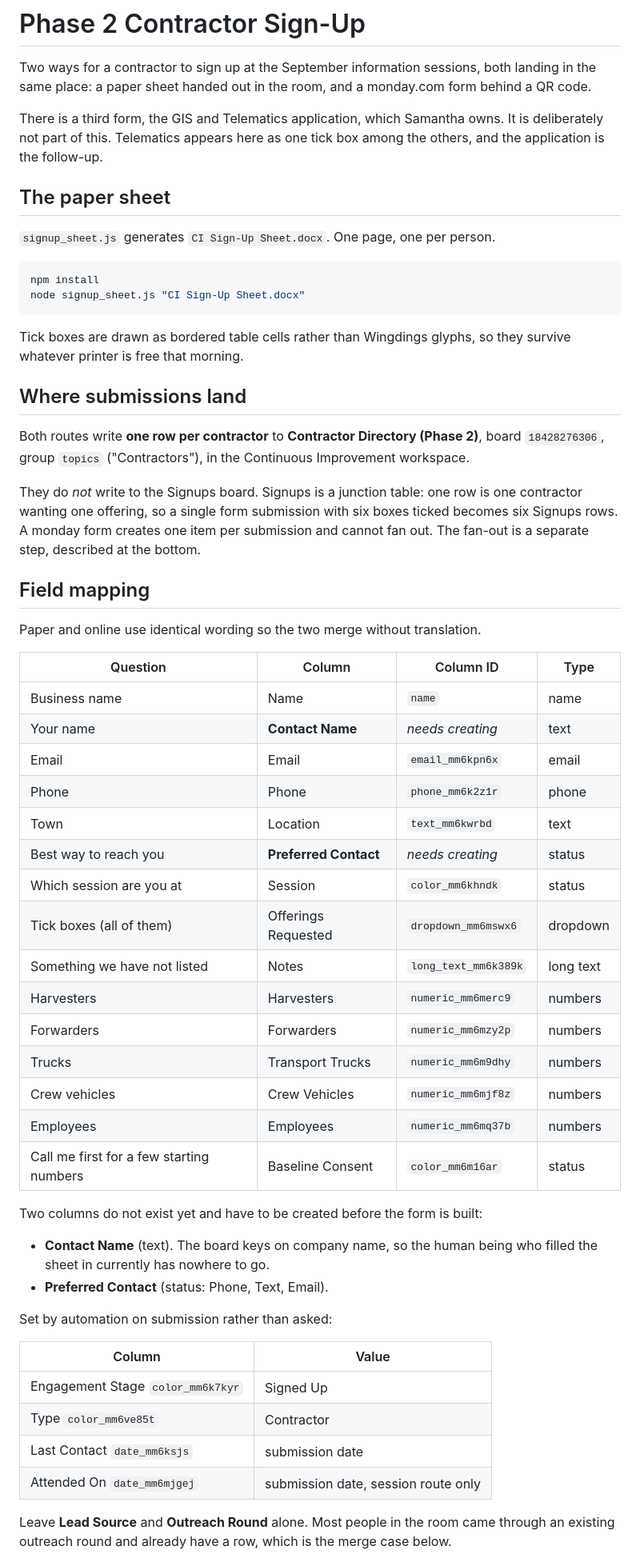
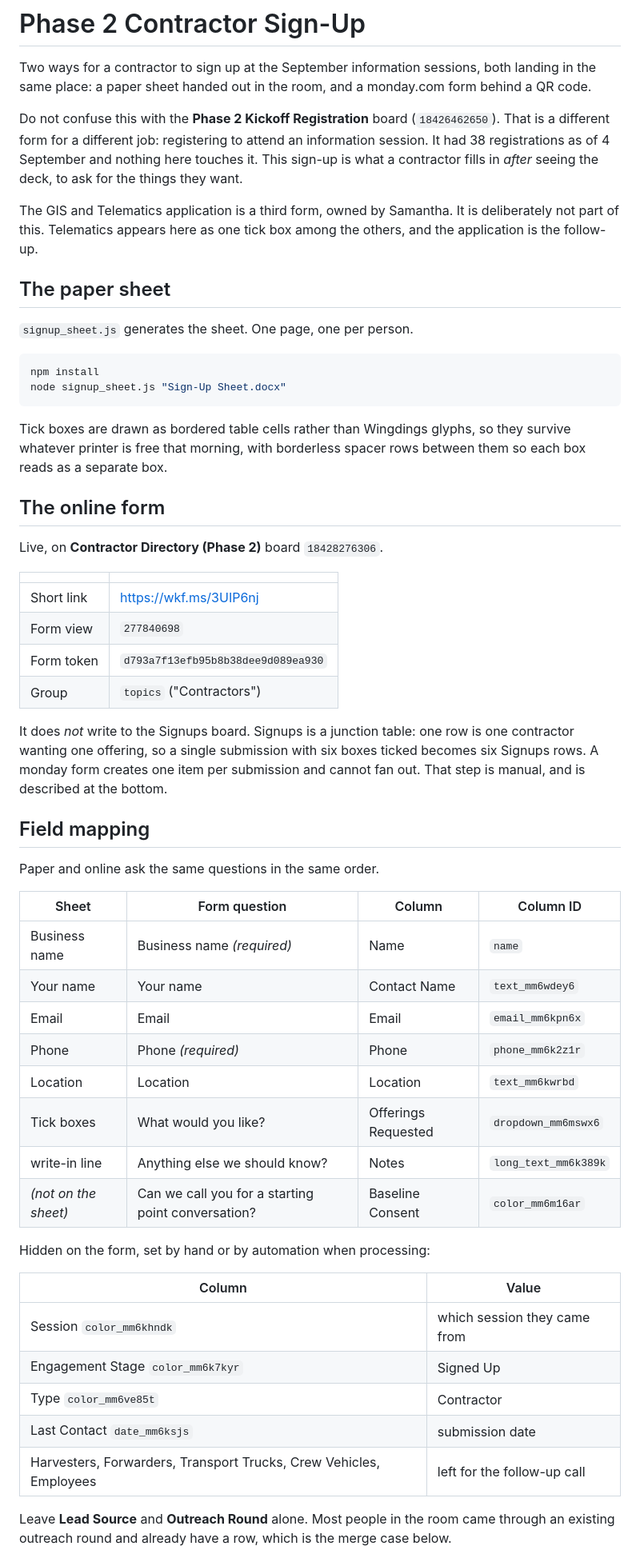
Before and after one commit to CG-420/FORSEC-Tools, a Markdown page: phase2_signup_form/README.md, the part around one of its changes. Shown at 80% size. Rendered like a GitHub page.

````diff
--- a/phase2_signup_form/README.md
+++ b/phase2_signup_form/README.md
@@ -4,69 +4,69 @@ Two ways for a contractor to sign up at the September information sessions, both
 landing in the same place: a paper sheet handed out in the room, and a
 monday.com form behind a QR code.
 
-There is a third form, the GIS and Telematics application, which Samantha owns.
-It is deliberately not part of this. Telematics appears here as one tick box
-among the others, and the application is the follow-up.
+Do not confuse this with the **Phase 2 Kickoff Registration** board
+(`18426462650`). That is a different form for a different job: registering to
+attend an information session. It had 38 registrations as of 4 September and
+nothing here touches it. This sign-up is what a contractor fills in *after*
+seeing the deck, to ask for the things they want.
+
+The GIS and Telematics application is a third form, owned by Samantha. It is
+deliberately not part of this. Telematics appears here as one tick box among the
+others, and the application is the follow-up.
 
 ## The paper sheet
 
-`signup_sheet.js` generates `CI Sign-Up Sheet.docx`. One page, one per person.
+`signup_sheet.js` generates the sheet. One page, one per person.
 
 ```bash
 npm install
-node signup_sheet.js "CI Sign-Up Sheet.docx"
+node signup_sheet.js "Sign-Up Sheet.docx"
 ```
 
 Tick boxes are drawn as bordered table cells rather than Wingdings glyphs, so
-they survive whatever printer is free that morning.
+they survive whatever printer is free that morning, with borderless spacer rows
+between them so each box reads as a separate box.
 
-## Where submissions land
+## The online form
 
-Both routes write **one row per contractor** to **Contractor Directory (Phase 2)**,
-board `18428276306`, group `topics` ("Contractors"), in the Continuous
-Improvement workspace.
+Live, on **Contractor Directory (Phase 2)** board `18428276306`.
 
-They do *not* write to the Signups board. Signups is a junction table: one row is
-one contractor wanting one offering, so a single form submission with six boxes
+| | |
+|---|---|
+| Short link | https://wkf.ms/3UIP6nj |
+| Form view | `277840698` |
+| Form token | `d793a7f13efb95b8b38dee9d089ea930` |
+| Group | `topics` ("Contractors") |
+
+It does *not* write to the Signups board. Signups is a junction table: one row is
+one contractor wanting one offering, so a single submission with six boxes
 ticked becomes six Signups rows. A monday form creates one item per submission
-and cannot fan out. The fan-out is a separate step, described at the bottom.
+and cannot fan out. That step is manual, and is described at the bottom.
 
 ## Field mapping
 
-Paper and online use identical wording so the two merge without translation.
+Paper and online ask the same questions in the same order.
 
-| Question | Column | Column ID | Type |
+| Sheet | Form question | Column | Column ID |
 |---|---|---|---|
-| Business name | Name | `name` | name |
-| Your name | **Contact Name** | *needs creating* | text |
-| Email | Email | `email_mm6kpn6x` | email |
-| Phone | Phone | `phone_mm6k2z1r` | phone |
-| Town | Location | `text_mm6kwrbd` | text |
-| Best way to reach you | **Preferred Contact** | *needs creating* | status |
-| Which session are you at | Session | `color_mm6khndk` | status |
-| Tick boxes (all of them) | Offerings Requested | `dropdown_mm6mswx6` | dropdown |
-| Something we have not listed | Notes | `long_text_mm6k389k` | long text |
-| Harvesters | Harvesters | `numeric_mm6merc9` | numbers |
-| Forwarders | Forwarders | `numeric_mm6mzy2p` | numbers |
-| Trucks | Transport Trucks | `numeric_mm6m9dhy` | numbers |
-| Crew vehicles | Crew Vehicles | `numeric_mm6mjf8z` | numbers |
-| Employees | Employees | `numeric_mm6mq37b` | numbers |
-| Call me first for a few starting numbers | Baseline Consent | `color_mm6m16ar` | status |
+| Business name | Business name *(required)* | Name | `name` |
+| Your name | Your name | Contact Name | `text_mm6wdey6` |
+| Email | Email | Email | `email_mm6kpn6x` |
+| Phone | Phone *(required)* | Phone | `phone_mm6k2z1r` |
+| Location | Location | Location | `text_mm6kwrbd` |
+| Tick boxes | What would you like? | Offerings Requested | `dropdown_mm6mswx6` |
+| write-in line | Anything else we should know? | Notes | `long_text_mm6k389k` |
+| *(not on the sheet)* | Can we call you for a starting point conversation? | Baseline Consent | `color_mm6m16ar` |
 
-Two columns do not exist yet and have to be created before the form is built:
-
-- **Contact Name** (text). The board keys on company name, so the human being
-  who filled the sheet in currently has nowhere to go.
-- **Preferred Contact** (status: Phone, Text, Email).
-
-Set by automation on submission rather than asked:
+Hidden on the form, set by hand or by automation when processing:
 
 | Column | Value |
 |---|---|
+| Session `color_mm6khndk` | which session they came from |
 | Engagement Stage `color_mm6k7kyr` | Signed Up |
 | Type `color_mm6ve85t` | Contractor |
 | Last Contact `date_mm6ksjs` | submission date |
-| Attended On `date_mm6mjgej` | submission date, session route only |
+| Harvesters, Forwarders, Transport Trucks, Crew Vehicles, Employees | left for the follow-up call |
 
 Leave **Lead Source** and **Outreach Round** alone. Most people in the room came
 through an existing outreach round and already have a row, which is the merge
````
Also changed, not shown: other parts of phase2_signup_form/README.md (+31 -54 lines).
